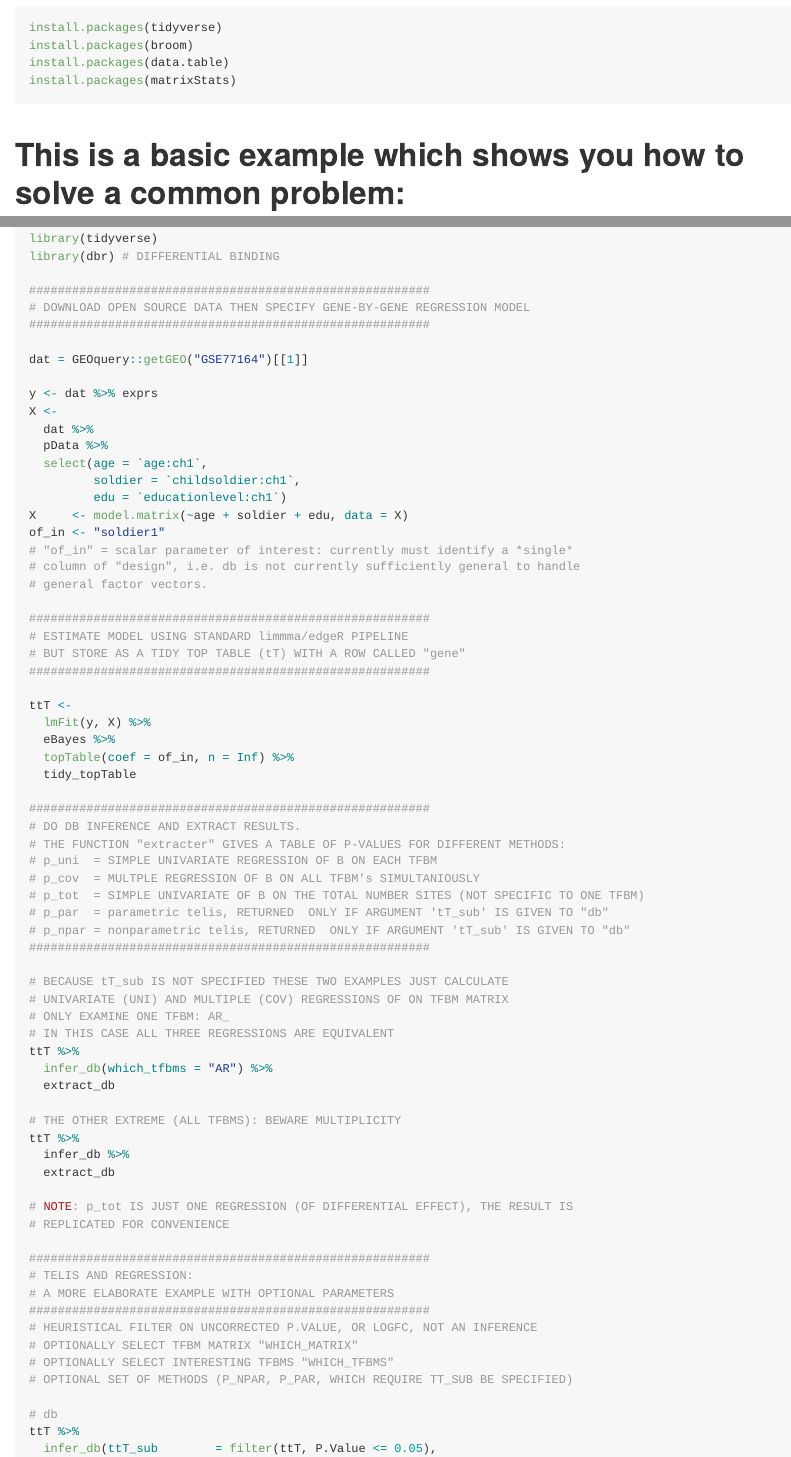
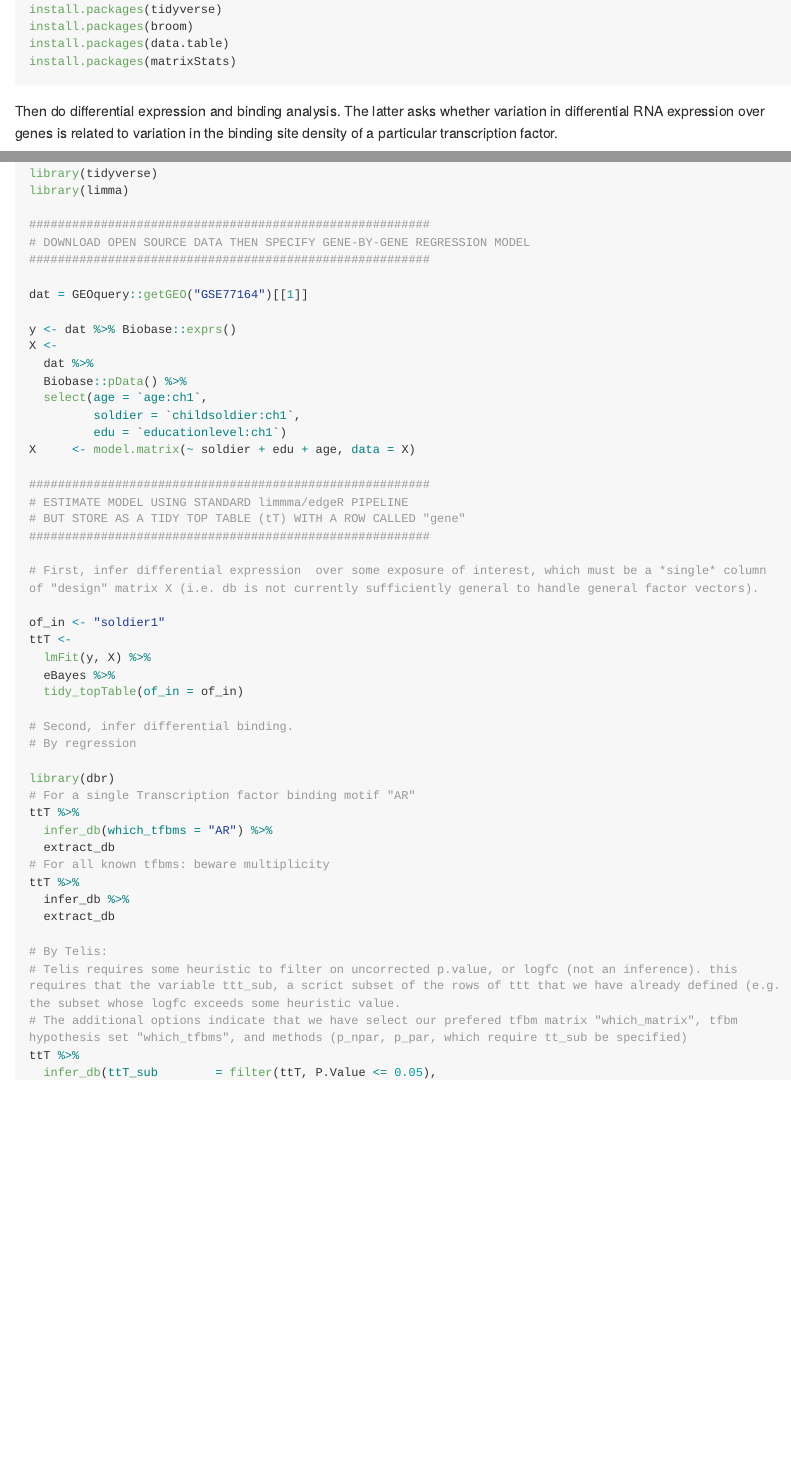
Before and after one commit to chumbleycode/dbr, an R Markdown document (README.Rmd): the page in a window 1100 px wide, from 740 px down before the commit and from 650 px down after it, so that both start at the same text, and a second part further down, joined at a grey line. The pictures show the output file README.md that the author committed with the source, drawn offline in the style of GitHub; long lines of code are wrapped.

Commit message:
bookkeeping, update readme, attempt to get autodownload for bioconductor pkgs in DESCRIPTION

````diff
--- a/README.Rmd
+++ b/README.Rmd
@@ -46,20 +45,16 @@ BiocManager::install("GEOquery", version = "3.8")
-```r
 install.packages(tidyverse)
 install.packages(broom)
 install.packages(data.table)
 install.packages(matrixStats)
 ```
 
-# This is a basic example which shows you how to solve a common problem:
+Then do differential expression and binding analysis. The latter asks whether variation in differential RNA expression over genes is related to variation in the binding site density of a particular transcription factor.
 
 ```r
 
-########################################################
 # LOAD PACKAGES
-########################################################
-
 library(tidyverse)
-library(dbr) # DIFFERENTIAL BINDING
+library(limma)
 
 ########################################################
 # DOWNLOAD OPEN SOURCE DATA THEN SPECIFY GENE-BY-GENE REGRESSION MODEL
@@ -67,66 +62,44 @@ library(dbr) # DIFFERENTIAL BINDING
 
 dat = GEOquery::getGEO("GSE77164")[[1]]
 
-y <- dat %>% exprs
+y <- dat %>% Biobase::exprs()
 X <-
   dat %>%
-  pData %>%
+  Biobase::pData() %>%
   select(age = `age:ch1`,
          soldier = `childsoldier:ch1`,
          edu = `educationlevel:ch1`)
-X     <- model.matrix(~age + soldier + edu, data = X)
-of_in <- "soldier1"
-# "of_in" = scalar parameter of interest: currently must identify a *single*
-# column of "design", i.e. db is not currently sufficiently general to handle
-# general factor vectors.
+X     <- model.matrix(~ soldier + edu + age, data = X)
 
 ########################################################
 # ESTIMATE MODEL USING STANDARD limmma/edgeR PIPELINE
 # BUT STORE AS A TIDY TOP TABLE (tT) WITH A ROW CALLED "gene"
 ########################################################
 
+# First, infer differential expression  over some exposure of interest, which must be a *single* column of "design" matrix X (i.e. db is not currently sufficiently general to handle general factor vectors).
+
+of_in <- "soldier1"
 ttT <-
   lmFit(y, X) %>%
   eBayes %>%
-  topTable(coef = of_in, n = Inf) %>%
-  tidy_topTable
+  tidy_topTable(of_in = of_in)
 
-########################################################
-# DO DB INFERENCE AND EXTRACT RESULTS.
-# THE FUNCTION "extracter" GIVES A TABLE OF P-VALUES FOR DIFFERENT METHODS:
-# p_uni  = SIMPLE UNIVARIATE REGRESSION OF B ON EACH TFBM
-# p_cov  = MULTPLE REGRESSION OF B ON ALL TFBM's SIMULTANIOUSLY
-# p_tot  = SIMPLE UNIVARIATE OF B ON THE TOTAL NUMBER SITES (NOT SPECIFIC TO ONE TFBM)
-# p_par  = parametric telis, RETURNED  ONLY IF ARGUMENT 'tT_sub' IS GIVEN TO "db"
-# p_npar = nonparametric telis, RETURNED  ONLY IF ARGUMENT 'tT_sub' IS GIVEN TO "db"
-########################################################
+# Second, infer differential binding.
+# By regression
 
-# BECAUSE tT_sub IS NOT SPECIFIED THESE TWO EXAMPLES JUST CALCULATE
-# UNIVARIATE (UNI) AND MULTIPLE (COV) REGRESSIONS OF ON TFBM MATRIX
-# ONLY EXAMINE ONE TFBM: AR_
-# IN THIS CASE ALL THREE REGRESSIONS ARE EQUIVALENT
+library(dbr)
+# For a single Transcription factor binding motif "AR"
 ttT %>%
   infer_db(which_tfbms = "AR") %>%
   extract_db
-
-# THE OTHER EXTREME (ALL TFBMS): BEWARE MULTIPLICITY
+# For all known tfbms: beware multiplicity
 ttT %>%
   infer_db %>%
   extract_db
 
-# NOTE: p_tot IS JUST ONE REGRESSION (OF DIFFERENTIAL EFFECT), THE RESULT IS
-# REPLICATED FOR CONVENIENCE
-
-########################################################
-# TELIS AND REGRESSION:
-# A MORE ELABORATE EXAMPLE WITH OPTIONAL PARAMETERS
-########################################################
-# HEURISTICAL FILTER ON UNCORRECTED P.VALUE, OR LOGFC, NOT AN INFERENCE
-# OPTIONALLY SELECT TFBM MATRIX "WHICH_MATRIX"
-# OPTIONALLY SELECT INTERESTING TFBMS "WHICH_TFBMS"
-# OPTIONAL SET OF METHODS (P_NPAR, P_PAR, WHICH REQUIRE TT_SUB BE SPECIFIED)
-
-# db
+# By Telis:
+# Telis requires some heuristic to filter on uncorrected p.value, or logfc (not an inference). this requires that the variable ttt_sub, a scrict subset of the rows of ttt that we have already defined (e.g. the subset whose logfc exceeds some heuristic value.
+# The additional options indicate that we have select our prefered tfbm matrix "which_matrix", tfbm hypothesis set "which_tfbms", and methods (p_npar, p_par, which require tt_sub be specified)
 ttT %>%
   infer_db(ttT_sub        = filter(ttT, P.Value <= 0.05),
            which_matrix   = exonic1_utr1 ,
````
Also changed, not shown: R/utility_tfbm.R (+20 -3 lines), README.md, README.Rmd (12 more changed lines), 3 other files.
